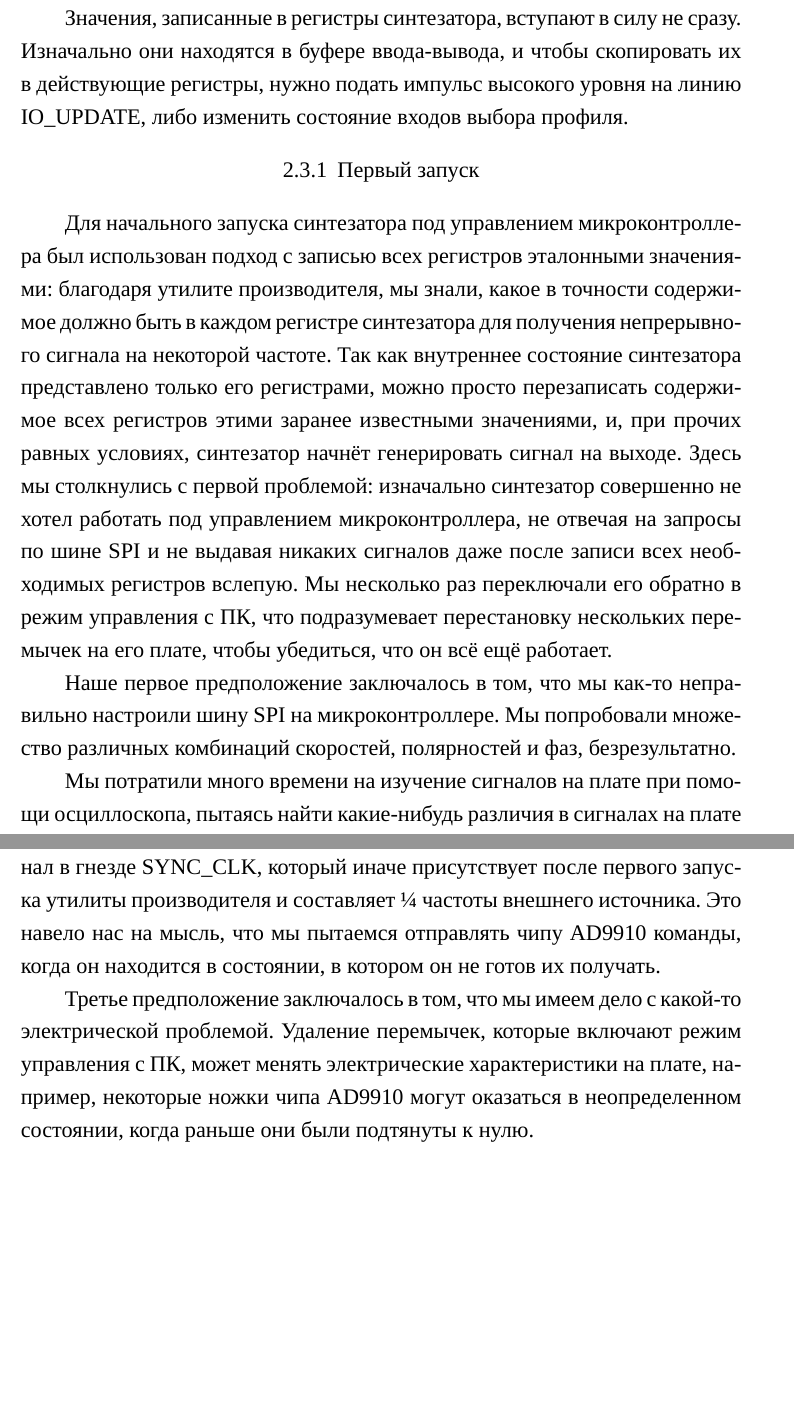
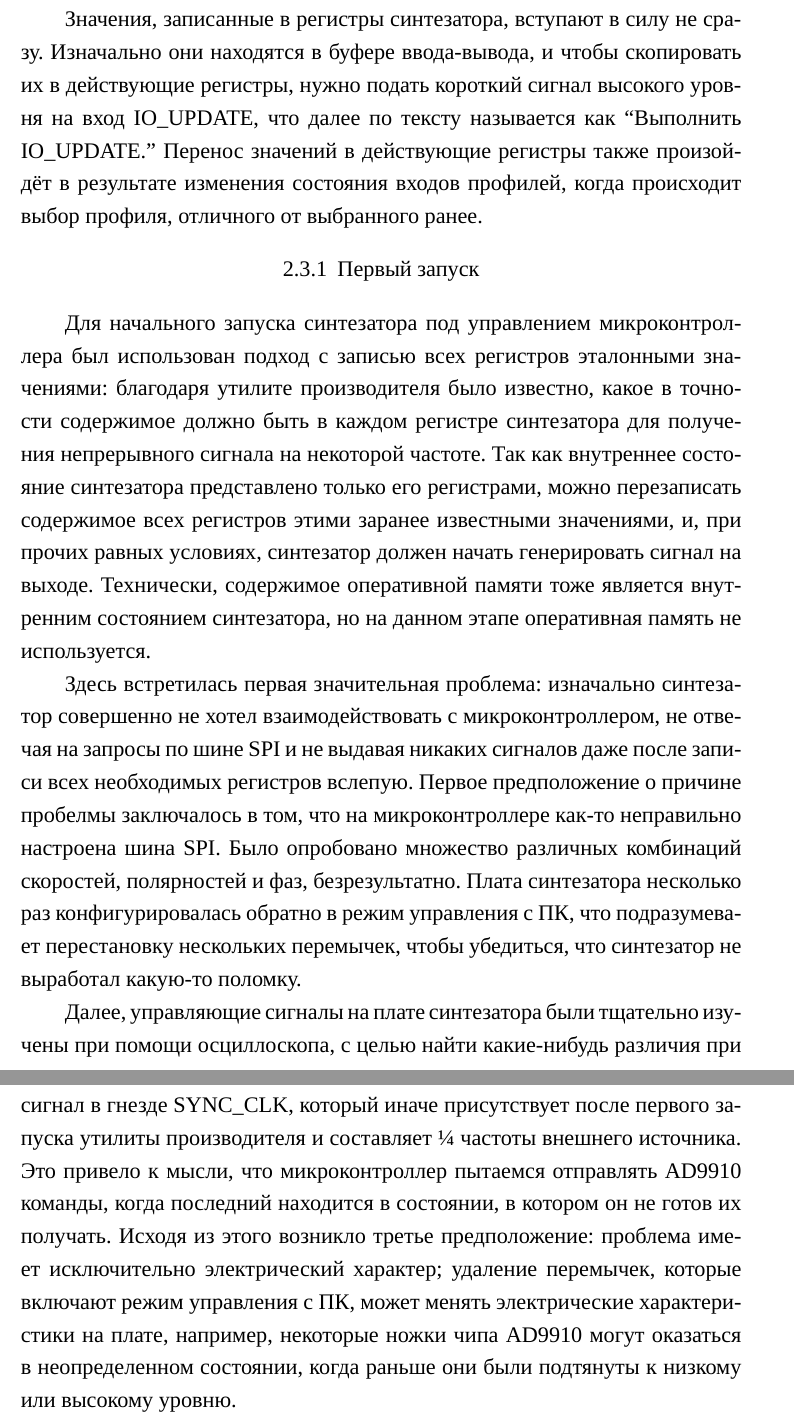
Before and after one commit to AXKuhta/term_paper, a LaTeX problem sheet (Example.tex): two parts of pages 15 and 16 of 36, joined at a grey line, cut so that both start at the same text, the shorter picture padded with empty space. Compiled offline with XeLaTeX.

Commit message:
Various fixes

```diff
--- a/Example.tex
+++ b/Example.tex
@@ -307,14 +307,13 @@ IO\_RESET & Высокий уровень на этом входе отменя
 
-Значения, записанные в регистры синтезатора, вступают в силу не сразу. Изначально они находятся в буфере ввода-вывода, и чтобы скопировать их в действующие регистры, нужно подать импульс высокого уровня на линию IO\_UPDATE, либо изменить состояние входов выбора профиля.
+Значения, записанные в регистры синтезатора, вступают в силу не сразу. Изначально они находятся в буфере ввода-вывода, и чтобы скопировать их в действующие регистры, нужно подать короткий сигнал высокого уровня на вход IO\_UPDATE, что далее по тексту называется как ``Выполнить IO\_UPDATE.'' Перенос значений в действующие регистры также произойдёт в результате изменения состояния входов профилей, когда происходит выбор профиля, отличного от выбранного ранее.
 
 \subsubsection{Первый запуск}
 
-Для начального запуска синтезатора под управлением микроконтроллера был использован подход с записью всех регистров эталонными значениями: благодаря утилите производителя, мы знали, какое в точности содержимое должно быть в каждом регистре синтезатора для получения непрерывного сигнала на некоторой частоте. Так как внутреннее состояние синтезатора представлено только его регистрами, можно просто перезаписать содержимое всех регистров этими заранее известными значениями, и, при прочих равных условиях, синтезатор начнёт генерировать сигнал на выходе. Здесь мы столкнулись с первой проблемой: изначально синтезатор совершенно не хотел работать под управлением микроконтроллера, не отвечая на запросы по шине SPI и не выдавая никаких сигналов даже после записи всех необходимых регистров вслепую. Мы несколько раз переключали его обратно в режим управления с ПК, что подразумевает перестановку нескольких перемычек на его плате, чтобы убедиться, что он всё ещё работает.
+Для начального запуска синтезатора под управлением микроконтроллера был использован подход с записью всех регистров эталонными значениями: благодаря утилите производителя было известно, какое в точности содержимое должно быть в каждом регистре синтезатора для получения непрерывного сигнала на некоторой частоте. Так как внутреннее состояние синтезатора представлено только его регистрами, можно перезаписать содержимое всех регистров этими заранее известными значениями, и, при прочих равных условиях, синтезатор должен начать генерировать сигнал на выходе. Технически, содержимое оперативной памяти тоже является внутренним состоянием синтезатора, но на данном этапе оперативная память не используется.
 
-Наше первое предположение заключалось в том, что мы как-то неправильно настроили шину SPI на микроконтроллере. Мы попробовали множество различных комбинаций скоростей, полярностей и фаз, безрезультатно.
+Здесь встретилась первая значительная проблема: изначально синтезатор совершенно не хотел взаимодействовать с микроконтроллером, не отвечая на запросы по шине SPI и не выдавая никаких сигналов даже после записи всех необходимых регистров вслепую. Первое предположение о причине пробелмы заключалось в том, что на микроконтроллере как-то неправильно настроена шина SPI. Было опробовано множество различных комбинаций скоростей, полярностей и фаз, безрезультатно. Плата синтезатора несколько раз конфигурировалась обратно в режим управления с ПК, что подразумевает перестановку нескольких перемычек, чтобы убедиться, что синтезатор не выработал какую-то поломку.
 
-Мы потратили много времени на изучение сигналов на плате при помощи осциллоскопа, пытаясь найти какие-нибудь различия в сигналах на плате при работе в режиме управления с ПК и в режиме управления с микроконтроллера. Прослушивание шины SPI при отправке команд из утилиты производителя позволило нам точно определить необходимые параметры SPI --- мы предположили, что продолжительность либо порядок управляющих сигналов, которые мы подаём с микроконтроллера, не соответствует спецификациям AD9910. Мы привели все задержки к абсолютно безупречному виду на осциллоскопе, но синтезатор всё равно не работал.
+Далее, управляющие сигналы на плате синтезатора были тщательно изучены при помощи осциллоскопа, с целью найти какие-нибудь различия при работе в режиме управления с ПК и в режиме управления с микроконтроллера. Прослушивание шины SPI при отправке команд из утилиты производителя позволило определить гарантированно работоспособные параметры SPI --- вторым предположением было, что продолжительность либо порядок управляющих сигналов, которые поступают с микроконтроллера, не соответствует спецификациям AD9910. Все задержки были приведены к абсолютно безупречному виду на осциллоскопе, но синтезатор всё равно не работал.
 
-Единственной зацепкой, которую мы нашли, было следующее: когда плата сконфигурирована под управление микроконтроллером, исчезает сигнал в гнезде SYNC\_CLK, который иначе присутствует после первого запуска утилиты производителя и составляет ¼ частоты внешнего источника. Это навело нас на мысль, что мы пытаемся отправлять чипу AD9910 команды, когда он находится в состоянии, в котором он не готов их получать.
+Единственной зацепкой, которую удалось найти, было следующее: когда плата сконфигурирована под управление микроконтроллером, исчезает сигнал в гнезде SYNC\_CLK, который иначе присутствует после первого запуска утилиты производителя и составляет ¼ частоты внешнего источника. Это привело к мысли, что микроконтроллер пытаемся отправлять AD9910 команды, когда последний находится в состоянии, в котором он не готов их получать. Исходя из этого возникло третье предположение: проблема имеет исключительно электрический характер; удаление перемычек, которые включают режим управления с ПК, может менять электрические характеристики на плате, например, некоторые ножки чипа AD9910 могут оказаться в неопределенном состоянии, когда раньше они были подтянуты к низкому или высокому уровню.
 
-Третье предположение заключалось в том, что мы имеем дело с какой-то электрической проблемой. Удаление перемычек, которые включают режим управления с ПК, может менять электрические характеристики на плате, например, некоторые ножки чипа AD9910 могут оказаться в неопределенном состоянии, когда раньше они были подтянуты к нулю.
```
Also changed, not shown: Example.tex (26 more changed lines).
